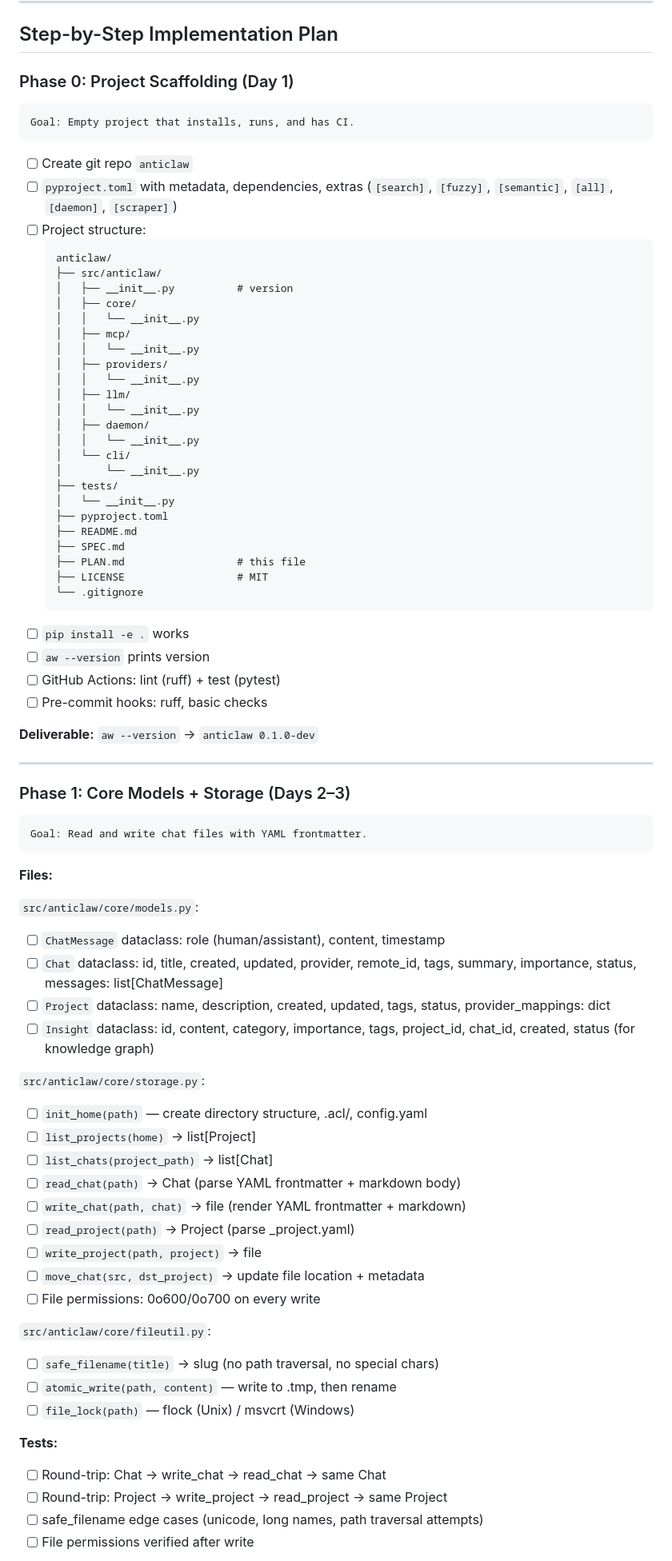
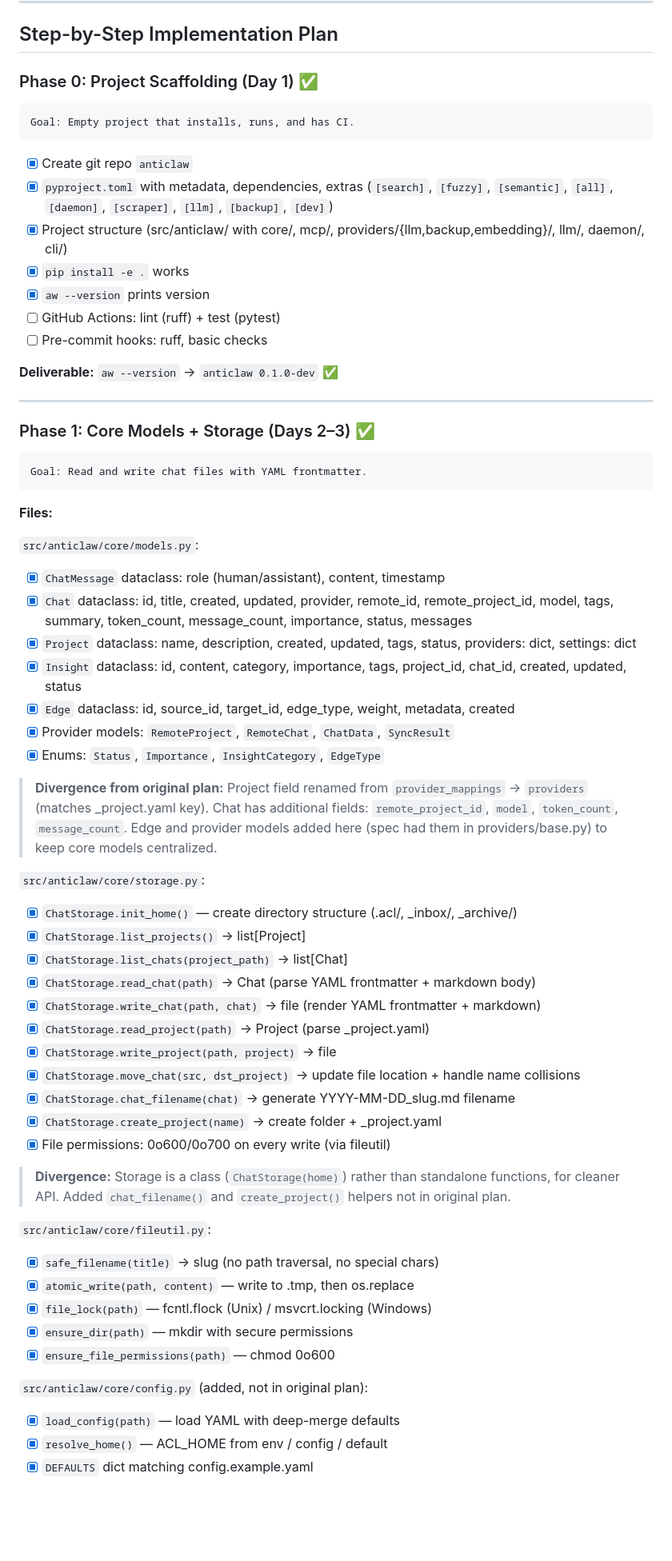
Before and after one commit to Goga74/AnticLaw, a Markdown page: docs/PLAN.md, the part around one of its changes. Shown at 80% size. Drawn GitHub-style; blank space fills up the shorter version.

````diff
--- a/docs/PLAN.md
+++ b/docs/PLAN.md
@@ -129,50 +129,25 @@ daemon:
 
 ## Step-by-Step Implementation Plan
 
-### Phase 0: Project Scaffolding (Day 1)
+### Phase 0: Project Scaffolding (Day 1) ✅
 
 ```
 Goal: Empty project that installs, runs, and has CI.
 ```
 
-- [ ] Create git repo `anticlaw`
-- [ ] `pyproject.toml` with metadata, dependencies, extras (`[search]`, `[fuzzy]`, `[semantic]`, `[all]`, `[daemon]`, `[scraper]`)
-- [ ] Project structure:
-  ```
-  anticlaw/
-  ├── src/anticlaw/
-  │   ├── __init__.py          # version
-  │   ├── core/
-  │   │   └── __init__.py
-  │   ├── mcp/
-  │   │   └── __init__.py
-  │   ├── providers/
-  │   │   └── __init__.py
-  │   ├── llm/
-  │   │   └── __init__.py
-  │   ├── daemon/
-  │   │   └── __init__.py
-  │   └── cli/
-  │       └── __init__.py
-  ├── tests/
-  │   └── __init__.py
-  ├── pyproject.toml
-  ├── README.md
-  ├── SPEC.md
-  ├── PLAN.md                  # this file
-  ├── LICENSE                  # MIT
-  └── .gitignore
-  ```
-- [ ] `pip install -e .` works
-- [ ] `aw --version` prints version
+- [x] Create git repo `anticlaw`
+- [x] `pyproject.toml` with metadata, dependencies, extras (`[search]`, `[fuzzy]`, `[semantic]`, `[all]`, `[daemon]`, `[scraper]`, `[llm]`, `[backup]`, `[dev]`)
+- [x] Project structure (src/anticlaw/ with core/, mcp/, providers/{llm,backup,embedding}/, llm/, daemon/, cli/)
+- [x] `pip install -e .` works
+- [x] `aw --version` prints version
 - [ ] GitHub Actions: lint (ruff) + test (pytest)
 - [ ] Pre-commit hooks: ruff, basic checks
 
-**Deliverable:** `aw --version` → `anticlaw 0.1.0-dev`
+**Deliverable:** `aw --version` → `anticlaw 0.1.0-dev` ✅
 
 ---
 
-### Phase 1: Core Models + Storage (Days 2–3)
+### Phase 1: Core Models + Storage (Days 2–3) ✅
 
 ```
 Goal: Read and write chat files with YAML frontmatter.
@@ -181,30 +156,40 @@ Goal: Read and write chat files with YAML frontmatter.
 **Files:**
 
 `src/anticlaw/core/models.py`:
-- [ ] `ChatMessage` dataclass: role (human/assistant), content, timestamp
-- [ ] `Chat` dataclass: id, title, created, updated, provider, remote_id, tags, summary, importance, status, messages: list[ChatMessage]
-- [ ] `Project` dataclass: name, description, created, updated, tags, status, provider_mappings: dict
-- [ ] `Insight` dataclass: id, content, category, importance, tags, project_id, chat_id, created, status (for knowledge graph)
+- [x] `ChatMessage` dataclass: role (human/assistant), content, timestamp
+- [x] `Chat` dataclass: id, title, created, updated, provider, remote_id, remote_project_id, model, tags, summary, token_count, message_count, importance, status, messages
+- [x] `Project` dataclass: name, description, created, updated, tags, status, providers: dict, settings: dict
+- [x] `Insight` dataclass: id, content, category, importance, tags, project_id, chat_id, created, updated, status
+- [x] `Edge` dataclass: id, source_id, target_id, edge_type, weight, metadata, created
+- [x] Provider models: `RemoteProject`, `RemoteChat`, `ChatData`, `SyncResult`
+- [x] Enums: `Status`, `Importance`, `InsightCategory`, `EdgeType`
+
+> **Divergence from original plan:** Project field renamed from `provider_mappings` → `providers` (matches _project.yaml key). Chat has additional fields: `remote_project_id`, `model`, `token_count`, `message_count`. Edge and provider models added here (spec had them in providers/base.py) to keep core models centralized.
 
 `src/anticlaw/core/storage.py`:
-- [ ] `init_home(path)` — create directory structure, .acl/, config.yaml
-- [ ] `list_projects(home)` → list[Project]
-- [ ] `list_chats(project_path)` → list[Chat]
-- [ ] `read_chat(path)` → Chat (parse YAML frontmatter + markdown body)
-- [ ] `write_chat(path, chat)` → file (render YAML frontmatter + markdown)
-- [ ] `read_project(path)` → Project (parse _project.yaml)
-- [ ] `write_project(path, project)` → file
-- [ ] `move_chat(src, dst_project)` → update file location + metadata
-- [ ] File permissions: 0o600/0o700 on every write
+- [x] `ChatStorage.init_home()` — create directory structure (.acl/, _inbox/, _archive/)
+- [x] `ChatStorage.list_projects()` → list[Project]
+- [x] `ChatStorage.list_chats(project_path)` → list[Chat]
+- [x] `ChatStorage.read_chat(path)` → Chat (parse YAML frontmatter + markdown body)
+- [x] `ChatStorage.write_chat(path, chat)` → file (render YAML frontmatter + markdown)
+- [x] `ChatStorage.read_project(path)` → Project (parse _project.yaml)
+- [x] `ChatStorage.write_project(path, project)` → file
+- [x] `ChatStorage.move_chat(src, dst_project)` → update file location + handle name collisions
+- [x] `ChatStorage.chat_filename(chat)` → generate YYYY-MM-DD_slug.md filename
+- [x] `ChatStorage.create_project(name)` → create folder + _project.yaml
+- [x] File permissions: 0o600/0o700 on every write (via fileutil)
+
+> **Divergence:** Storage is a class (`ChatStorage(home)`) rather than standalone functions, for cleaner API. Added `chat_filename()` and `create_project()` helpers not in original plan.
 
 `src/anticlaw/core/fileutil.py`:
-- [ ] `safe_filename(title)` → slug (no path traversal, no special chars)
-- [ ] `atomic_write(path, content)` — write to .tmp, then rename
-- [ ] `file_lock(path)` — flock (Unix) / msvcrt (Windows)
+- [x] `safe_filename(title)` → slug (no path traversal, no special chars)
+- [x] `atomic_write(path, content)` — write to .tmp, then os.replace
+- [x] `file_lock(path)` — fcntl.flock (Unix) / msvcrt.locking (Windows)
+- [x] `ensure_dir(path)` — mkdir with secure permissions
+- [x] `ensure_file_permissions(path)` — chmod 0o600
 
-**Tests:**
-- [ ] Round-trip: Chat → write_chat → read_chat → same Chat
-- [ ] Round-trip: Project → write_project → read_project → same Project
-- [ ] safe_filename edge cases (unicode, long names, path traversal attempts)
-- [ ] File permissions verified after write
+`src/anticlaw/core/config.py` (added, not in original plan):
+- [x] `load_config(path)` — load YAML with deep-merge defaults
+- [x] `resolve_home()` — ACL_HOME from env / config / default
+- [x] `DEFAULTS` dict matching config.example.yaml
 
````
Also changed, not shown: other parts of docs/PLAN.md (+48 -28 lines), docs/SPEC.md (+58 -35 lines).
